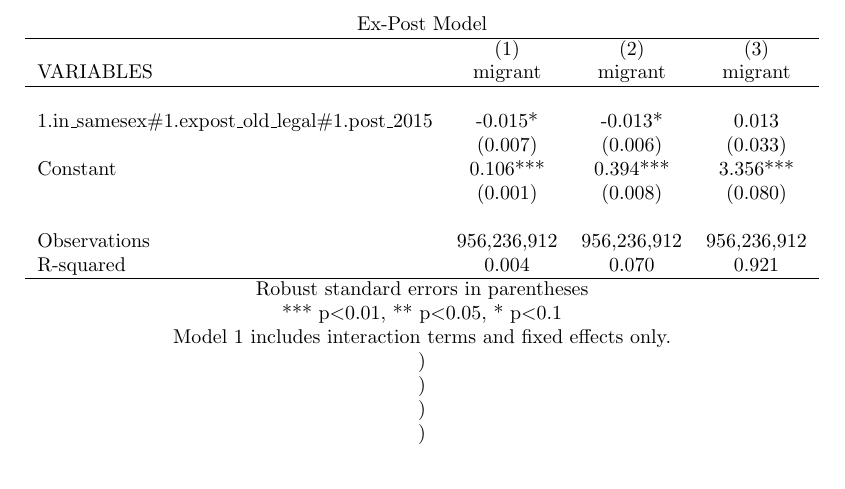
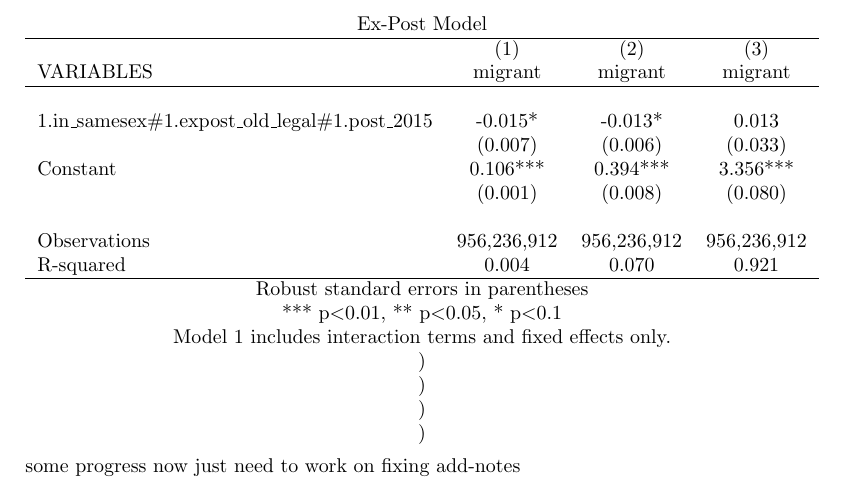
Before and after one commit to nj-rich/same-sex-migration, a LaTeX document (Drafting/test_drafting.tex): part of page 2 of 3, cut so that both start at the same text. Compiled offline with pdfLaTeX.

Commit message:
Updates from Overleaf

```diff
--- a/Drafting/test_drafting.tex
+++ b/Drafting/test_drafting.tex
@@ -19,7 +19,7 @@
 
 \input{outputs/regressions/expost_model}
 
-
+some progress now just need to work on fixing add-notes
 
 \clearpage
 
```
